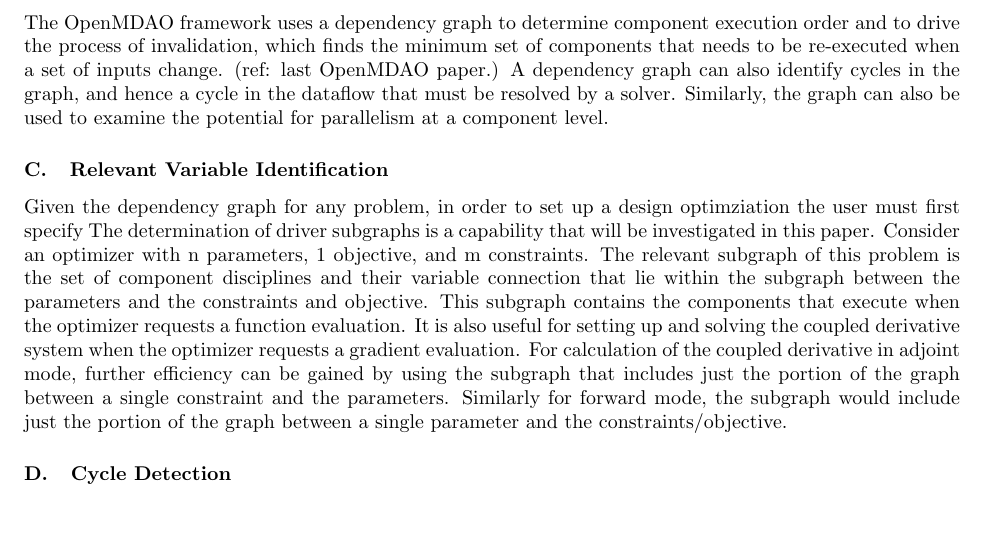
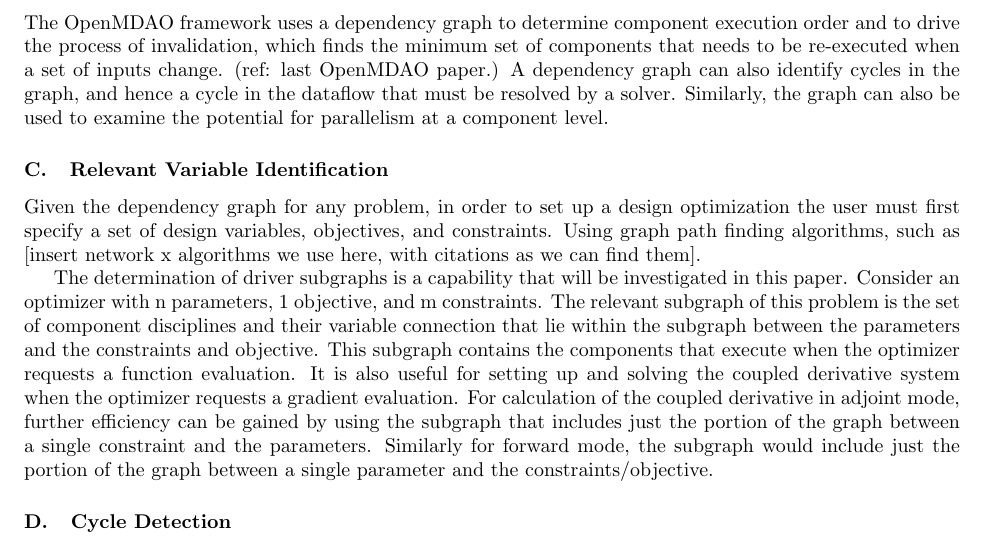
Before and after one commit to JustinSGray/mao_cadre_2014, a LaTeX paper (graph_framework.tex): part of page 3 of 3, cut so that both start at the same text, the shorter picture padded with empty space. Compiled offline with pdfLaTeX.

Commit message:
working on graph section

```diff
--- a/graph_framework.tex
+++ b/graph_framework.tex
@@ -189,8 +189,10 @@
     a component level.
 
     \subsection{Relevant Variable Identification}
-    Given the dependency graph for any problem, in order to set up a design optimziation the user
-    must first specify
+    Given the dependency graph for any problem, in order to set up a design optimization the user
+    must first specify a set of design variables, objectives, and constraints. Using graph
+    path finding algorithms, such as [insert network x algorithms we use here, with citations as we can find them].
+
     The determination of driver subgraphs is a capability that will be investigated in this paper.
     Consider an optimizer with n parameters, 1 objective, and m constraints. The relevant
     subgraph of this problem is the set of component disciplines and their variable connection that
```
